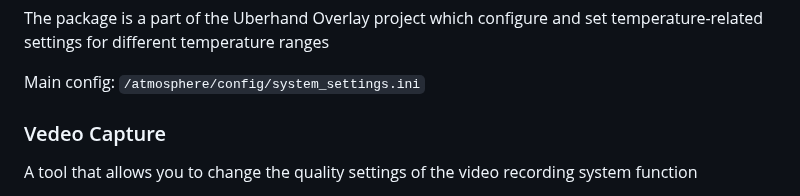
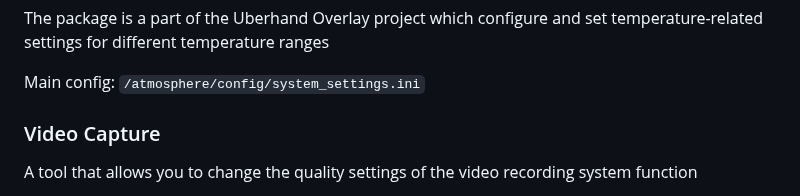
Before and after one commit to CatcherITGF/NX-Venom, a Markdown page: README.md, the part around the change. GitHub-like rendering.

Commit message:
Fix typo

```diff
--- a/README.md
+++ b/README.md
@@ -107,7 +107,7 @@ The package is a part of the Uberhand Overlay project which configure and set te
 
 Main config: `/atmosphere/config/system_settings.ini`
 
-### Vedeo Capture
+### Video Capture
 
 A tool that allows you to change the quality settings of the video recording system function
 
```
